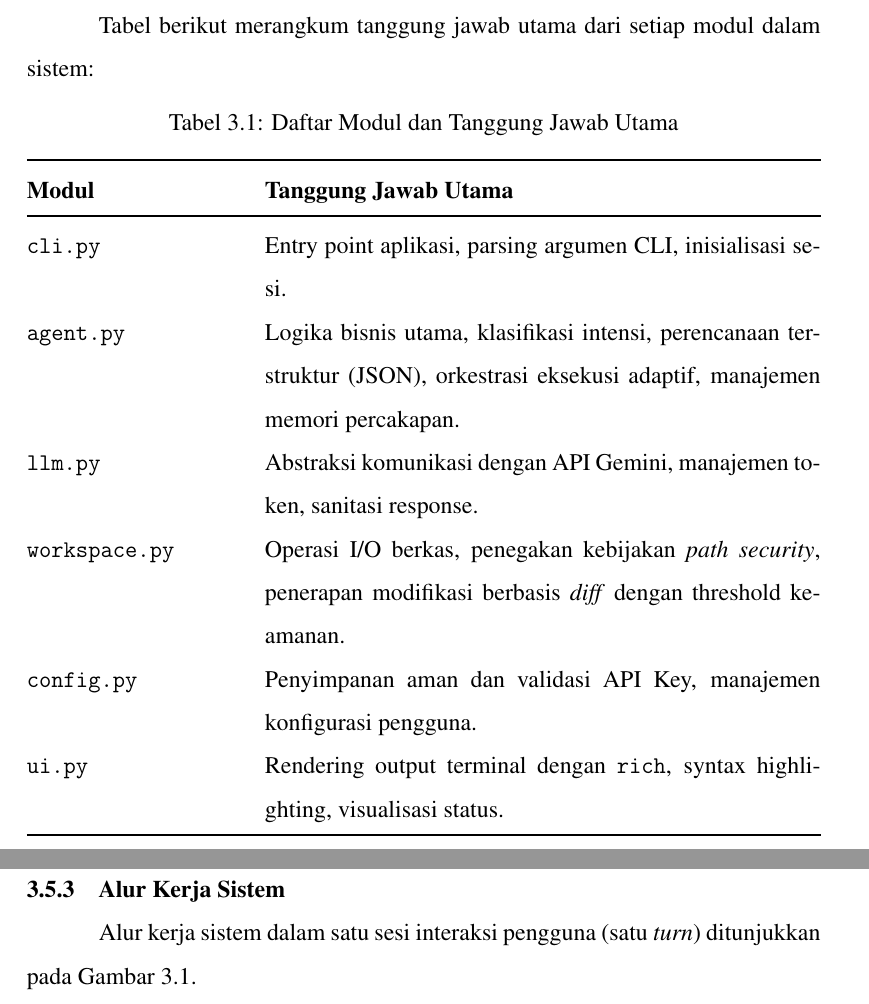
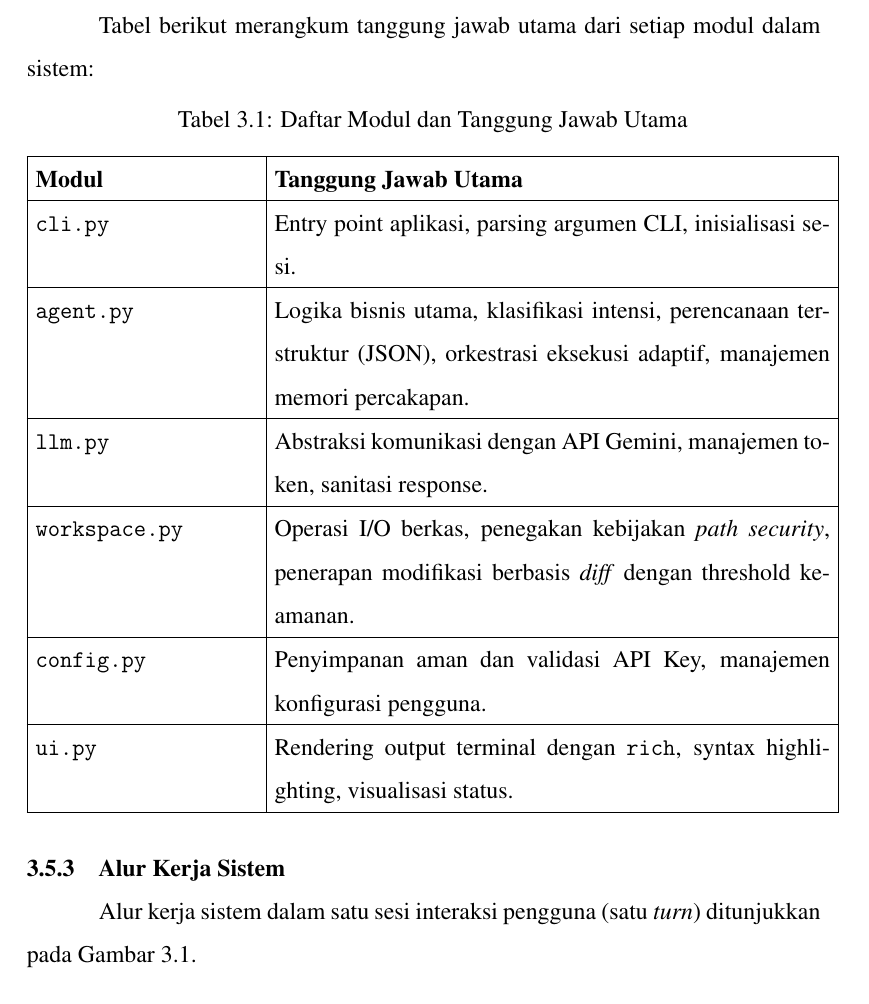
Before and after one commit to gtkrshnaaa/skripsipaicode, a LaTeX thesis (skripsi_latex/main.tex, which reads skripsi_latex/bab3_metodologi.tex): two parts of pages 30 and 31 of 57 before the commit and part of page 30 of 58 after it, the two joined at a grey line, cut so that both start at the same text. Compiled offline with pdfLaTeX.

Commit message:
Refactor Table 3.1 to use grid style borders

```diff
--- a/skripsi_latex/bab3_metodologi.tex
+++ b/skripsi_latex/bab3_metodologi.tex
@@ -109,23 +109,22 @@ Pemilihan metode \textit{prototyping} iteratif memungkinkan validasi cepat terha
 \subsection{Deskripsi Modul}
 \indent Tabel berikut merangkum tanggung jawab utama dari setiap modul dalam sistem:
 
-\begin{longtable}{@{}p{0.28\textwidth}>{\hyphenpenalty=50\tolerance=1000}p{0.70\textwidth}@{}}
+\begin{longtable}{|p{0.28\textwidth}|>{\hyphenpenalty=50\tolerance=1000}p{0.70\textwidth}|}
   \caption{Daftar Modul dan Tanggung Jawab Utama}\label{tab:diagram-modul}\\
-  \toprule
+  \hline
   \textbf{Modul} & \textbf{Tanggung Jawab Utama} \\
-  \midrule
+  \hline
   \endfirsthead
-  \toprule
+  \hline
   \textbf{Modul} & \textbf{Tanggung Jawab Utama} \\
-  \midrule
+  \hline
   \endhead
-  \texttt{cli.py} & Entry point aplikasi, parsing argumen CLI, inisialisasi sesi. \\
-  \texttt{agent.py} & Logika bisnis utama, klasifikasi intensi, perencanaan terstruktur (JSON), orkestrasi eksekusi adaptif, manajemen memori percakapan. \\
-  \texttt{llm.py} & Abstraksi komunikasi dengan API Gemini, manajemen token, sanitasi response. \\
-  \texttt{workspace.py} & Operasi I/O berkas, penegakan kebijakan \textit{path security}, penerapan modifikasi berbasis \textit{diff} dengan threshold keamanan. \\
-  \texttt{config.py} & Penyimpanan aman dan validasi API Key, manajemen konfigurasi pengguna. \\
-  \texttt{ui.py} & Rendering output terminal dengan \texttt{rich}, syntax highlighting, visualisasi status. \\
-  \bottomrule
+  \texttt{cli.py} & Entry point aplikasi, parsing argumen CLI, inisialisasi sesi. \\ \hline
+  \texttt{agent.py} & Logika bisnis utama, klasifikasi intensi, perencanaan terstruktur (JSON), orkestrasi eksekusi adaptif, manajemen memori percakapan. \\ \hline
+  \texttt{llm.py} & Abstraksi komunikasi dengan API Gemini, manajemen token, sanitasi response. \\ \hline
+  \texttt{workspace.py} & Operasi I/O berkas, penegakan kebijakan \textit{path security}, penerapan modifikasi berbasis \textit{diff} dengan threshold keamanan. \\ \hline
+  \texttt{config.py} & Penyimpanan aman dan validasi API Key, manajemen konfigurasi pengguna. \\ \hline
+  \texttt{ui.py} & Rendering output terminal dengan \texttt{rich}, syntax highlighting, visualisasi status. \\ \hline
 \end{longtable}
 
 \subsection{Alur Kerja Sistem}
```
